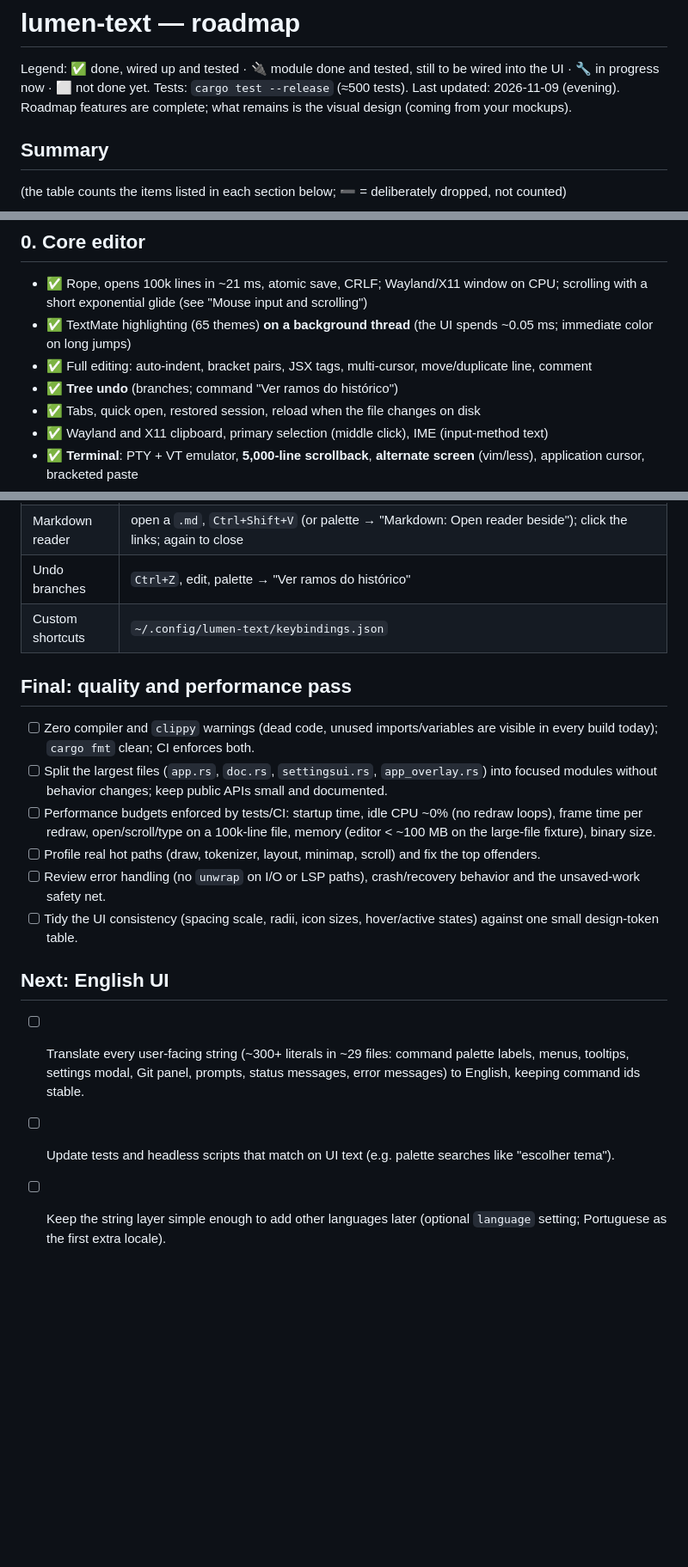
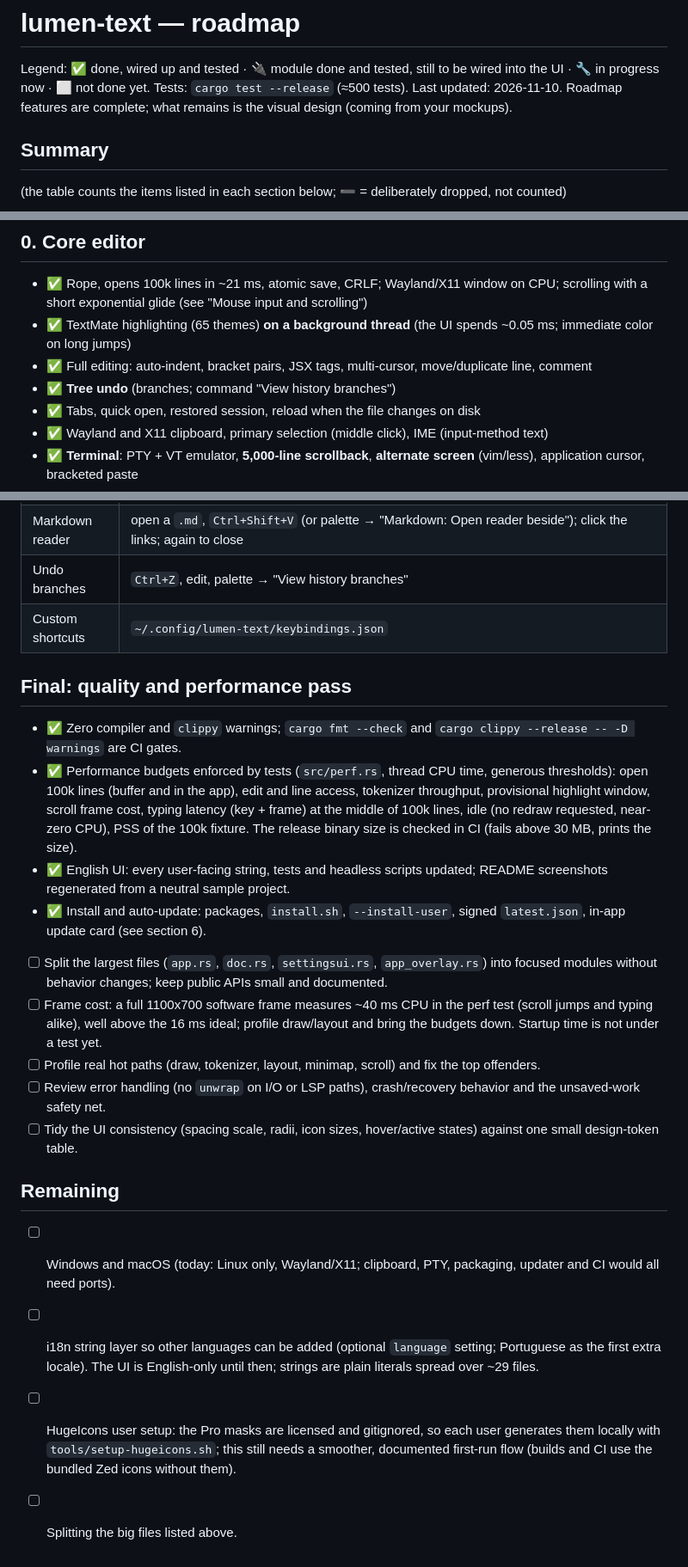
Before and after one commit to castrogusttavo/lumen-text, a Markdown page: ROADMAP.md, 3 parts joined by grey strips. Shown at 86% size. Rendered like a GitHub page; blank space fills up the shorter version.

```diff
--- a/ROADMAP.md
+++ b/ROADMAP.md
@@ -1,7 +1,7 @@
 # lumen-text — roadmap
 
 Legend: ✅ done, wired up and tested · 🔌 module done and tested, still to be wired into the UI · 🔧 in progress now · ⬜ not done yet.
-Tests: `cargo test --release` (≈500 tests). Last updated: 2026-11-09 (evening). Roadmap features are complete; what remains is the visual design (coming from your mockups).
+Tests: `cargo test --release` (≈500 tests). Last updated: 2026-11-10. Roadmap features are complete; what remains is the visual design (coming from your mockups).
 
 ## Summary
 (the table counts the items listed in each section below; ➖ = deliberately dropped, not counted)
@@ -21,7 +21,7 @@ Tests: `cargo test --release` (≈500 tests). Last updated: 2026-11-09 (evening)
 - ✅ Rope, opens 100k lines in ~21 ms, atomic save, CRLF; Wayland/X11 window on CPU; scrolling with a short exponential glide (see "Mouse input and scrolling")
 - ✅ TextMate highlighting (65 themes) **on a background thread** (the UI spends ~0.05 ms; immediate color on long jumps)
 - ✅ Full editing: auto-indent, bracket pairs, JSX tags, multi-cursor, move/duplicate line, comment
-- ✅ **Tree undo** (branches; command "Ver ramos do histórico")
+- ✅ **Tree undo** (branches; command "View history branches")
 - ✅ Tabs, quick open, restored session, reload when the file changes on disk
 - ✅ Wayland and X11 clipboard, primary selection (middle click), IME (input-method text)
 - ✅ **Terminal**: PTY + VT emulator, **5,000-line scrollback**, **alternate screen** (vim/less), application cursor, bracketed paste
@@ -274,18 +276,22 @@ Validated by the user in the real window: mouse cursor, fractional hi-DPI, tab s
 | Merge conflict | open a file with `<<<<<<<`: click "Aceitar …" |
 | Split panels | `Ctrl+\` splits right (same file; click another tab to swap the pane's document), `Ctrl+K \` splits below (up to 6 panes: a row of up to 4, or a grid of up to 3x2), `Ctrl+1`…`Ctrl+4` / `Ctrl+K ←→` focus (panes 5 and 6 by `Ctrl+K ←→` or a click), `Ctrl+K Shift+←→` move the tab to another pane, `Ctrl+K Shift+W` close the focused pane, drag the dividers; palette → "View: Close split (merge all)" |
 | Markdown reader | open a `.md`, `Ctrl+Shift+V` (or palette → "Markdown: Open reader beside"); click the links; again to close |
-| Undo branches | `Ctrl+Z`, edit, palette → "Ver ramos do histórico" |
+| Undo branches | `Ctrl+Z`, edit, palette → "View history branches" |
 | Custom shortcuts | `~/.config/lumen-text/keybindings.json` |
 
 ## Final: quality and performance pass
-- [ ] Zero compiler and `clippy` warnings (dead code, unused imports/variables are visible in every build today); `cargo fmt` clean; CI enforces both.
+- ✅ Zero compiler and `clippy` warnings; `cargo fmt --check` and `cargo clippy --release -- -D warnings` are CI gates.
+- ✅ Performance budgets enforced by tests (`src/perf.rs`, thread CPU time, generous thresholds): open 100k lines (buffer and in the app), edit and line access, tokenizer throughput, provisional highlight window, scroll frame cost, typing latency (key + frame) at the middle of 100k lines, idle (no redraw requested, near-zero CPU), PSS of the 100k fixture. The release binary size is checked in CI (fails above 30 MB, prints the size).
+- ✅ English UI: every user-facing string, tests and headless scripts updated; README screenshots regenerated from a neutral sample project.
+- ✅ Install and auto-update: packages, `install.sh`, `--install-user`, signed `latest.json`, in-app update card (see section 6).
 - [ ] Split the largest files (`app.rs`, `doc.rs`, `settingsui.rs`, `app_overlay.rs`) into focused modules without behavior changes; keep public APIs small and documented.
-- [ ] Performance budgets enforced by tests/CI: startup time, idle CPU ~0% (no redraw loops), frame time per redraw, open/scroll/type on a 100k-line file, memory (editor < ~100 MB on the large-file fixture), binary size.
+- [ ] Frame cost: a full 1100x700 software frame measures ~40 ms CPU in the perf test (scroll jumps and typing alike), well above the 16 ms ideal; profile draw/layout and bring the budgets down. Startup time is not under a test yet.
 - [ ] Profile real hot paths (draw, tokenizer, layout, minimap, scroll) and fix the top offenders.
 - [ ] Review error handling (no `unwrap` on I/O or LSP paths), crash/recovery behavior and the unsaved-work safety net.
 - [ ] Tidy the UI consistency (spacing scale, radii, icon sizes, hover/active states) against one small design-token table.
 
-## Next: English UI
-- [ ] Translate every user-facing string (~300+ literals in ~29 files: command palette labels, menus, tooltips, settings modal, Git panel, prompts, status messages, error messages) to English, keeping command ids stable.
-- [ ] Update tests and headless scripts that match on UI text (e.g. palette searches like "escolher tema").
-- [ ] Keep the string layer simple enough to add other languages later (optional `language` setting; Portuguese as the first extra locale).
+## Remaining
+- [ ] Windows and macOS (today: Linux only, Wayland/X11; clipboard, PTY, packaging, updater and CI would all need ports).
+- [ ] i18n string layer so other languages can be added (optional `language` setting; Portuguese as the first extra locale). The UI is English-only until then; strings are plain literals spread over ~29 files.
+- [ ] HugeIcons user setup: the Pro masks are licensed and gitignored, so each user generates them locally with `tools/setup-hugeicons.sh`; this still needs a smoother, documented first-run flow (builds and CI use the bundled Zed icons without them).
+- [ ] Splitting the big files listed above.
```
Also changed, not shown: other parts of ROADMAP.md (+2 -0 lines), README.md (+2 -4 lines), docs/screenshots/dark-editor.png, docs/screenshots/dark-markdown.png, docs/screenshots/dark-split.png, docs/screenshots/light-editor.png, docs/screenshots/light-git.png, docs/screenshots/light-palette.png, 2 other files.
